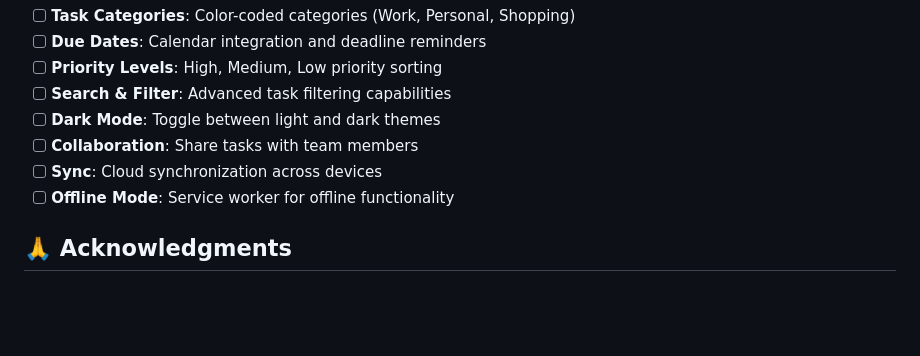
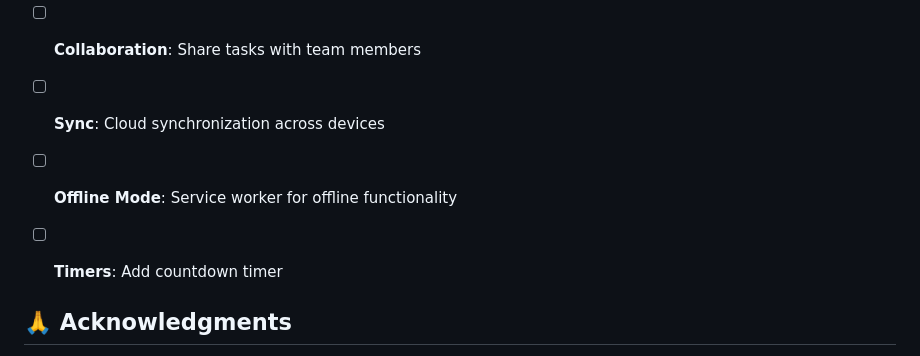
Before and after one commit to thomas-more-devops/w2_taskflow_BADI_Groep1, a Markdown page: README.md, the part around the change. Drawn GitHub-style; blank space fills up the shorter version.

Commit message:
3A: Added new potential feature

```diff
--- a/README.md
+++ b/README.md
@@ -339,6 +339,8 @@ Potential improvements for version 2.0:
 - [ ] **Collaboration**: Share tasks with team members
 - [ ] **Sync**: Cloud synchronization across devices
 - [ ] **Offline Mode**: Service worker for offline functionality
+- [ ] **Timers**: Add countdown timer
+
 
 ## 🙏 Acknowledgments
 
```
